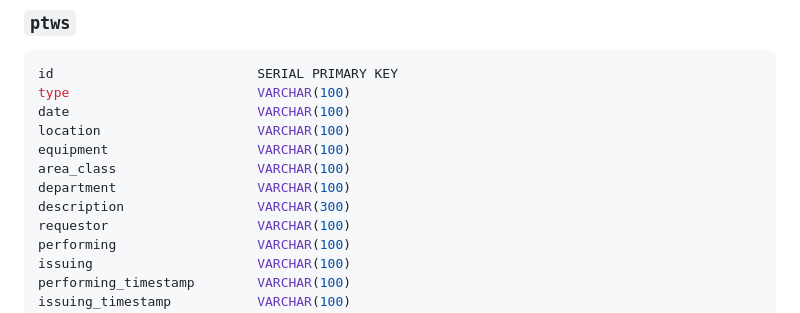
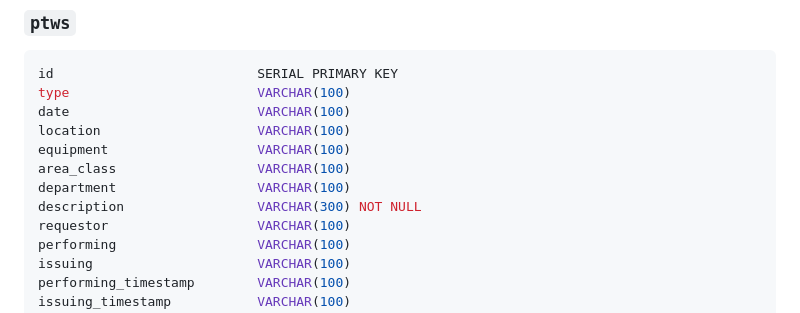
Before and after one commit to Shadymansour19/ptw, a Markdown page: PROJECT.md, the part around the change. Rendered like a GitHub page.

Commit message:
DB schema updated

```diff
--- a/PROJECT.md
+++ b/PROJECT.md
@@ -425,7 +425,7 @@ location                    VARCHAR(100)
 equipment                   VARCHAR(100)
 area_class                  VARCHAR(100)
 department                  VARCHAR(100)
-description                 VARCHAR(300)
+description                 VARCHAR(300) NOT NULL
 requestor                   VARCHAR(100)
 performing                  VARCHAR(100)
 issuing                     VARCHAR(100)
```
